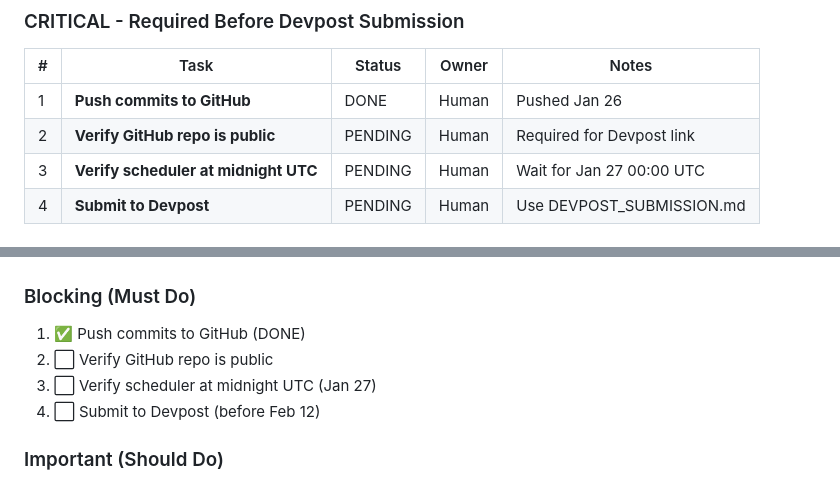
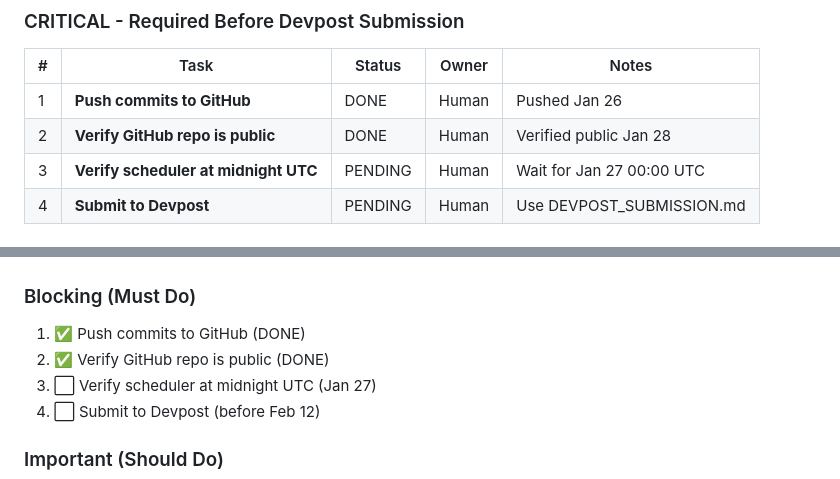
Before and after one commit to sgharlow/comment-conspiracy, a Markdown page: TODO.md, 2 parts joined by grey strips. Rendered like a GitHub page.

```diff
--- a/TODO.md
+++ b/TODO.md
@@ -27,7 +27,7 @@
 | # | Task | Status | Owner | Notes |
 |---|------|--------|-------|-------|
 | 1 | **Push commits to GitHub** | DONE | Human | Pushed Jan 26 |
-| 2 | **Verify GitHub repo is public** | PENDING | Human | Required for Devpost link |
+| 2 | **Verify GitHub repo is public** | DONE | Human | Verified public Jan 28 |
 | 3 | **Verify scheduler at midnight UTC** | PENDING | Human | Wait for Jan 27 00:00 UTC |
 | 4 | **Submit to Devpost** | PENDING | Human | Use DEVPOST_SUBMISSION.md |
 
@@ -278,7 +278,7 @@ npm run lint         # ESLint check
 
 ### Blocking (Must Do)
 1. ✅ Push commits to GitHub (DONE)
-2. ⬜ Verify GitHub repo is public
+2. ✅ Verify GitHub repo is public (DONE)
 3. ⬜ Verify scheduler at midnight UTC (Jan 27)
 4. ⬜ Submit to Devpost (before Feb 12)
 
```
Also changed, not shown: BOOKMARKS.md (+1 -1 lines).
